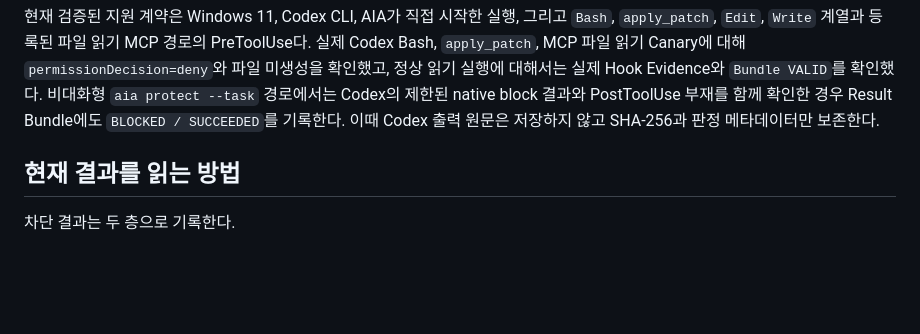
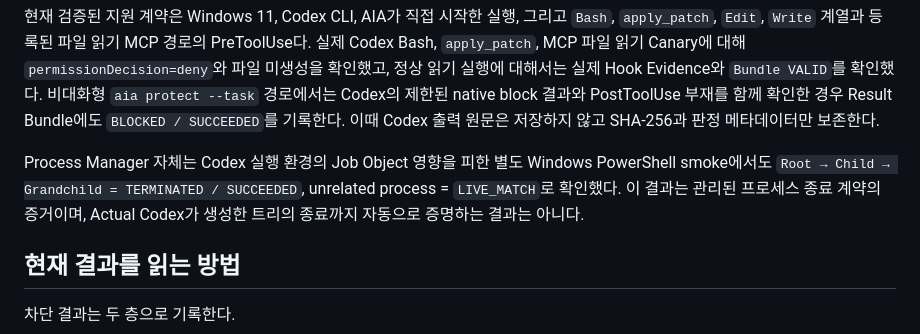
Before and after one commit to youngmin109/AIA, a Markdown page: docs/PRODUCT-STATUS.md, the part around the change. GitHub-like rendering; blank space fills up the shorter version.

Commit message:
docs: record isolated Windows termination proof

```diff
--- a/docs/PRODUCT-STATUS.md
+++ b/docs/PRODUCT-STATUS.md
@@ -30,6 +30,11 @@ PreToolUse다. 실제 Codex Bash, `apply_patch`, MCP 파일 읽기 Canary에 대
 PostToolUse 부재를 함께 확인한 경우 Result Bundle에도 `BLOCKED / SUCCEEDED`를
 기록한다. 이때 Codex 출력 원문은 저장하지 않고 SHA-256과 판정 메타데이터만
 보존한다.
+
+Process Manager 자체는 Codex 실행 환경의 Job Object 영향을 피한 별도 Windows
+PowerShell smoke에서도 `Root → Child → Grandchild = TERMINATED / SUCCEEDED`,
+unrelated process = `LIVE_MATCH`로 확인했다. 이 결과는 관리된 프로세스 종료 계약의
+증거이며, Actual Codex가 생성한 트리의 종료까지 자동으로 증명하는 결과는 아니다.
 
 ## 현재 결과를 읽는 방법
 
```
Also changed, not shown: docs/PRODUCT-SUPPORT.md (+2 -0 lines).
